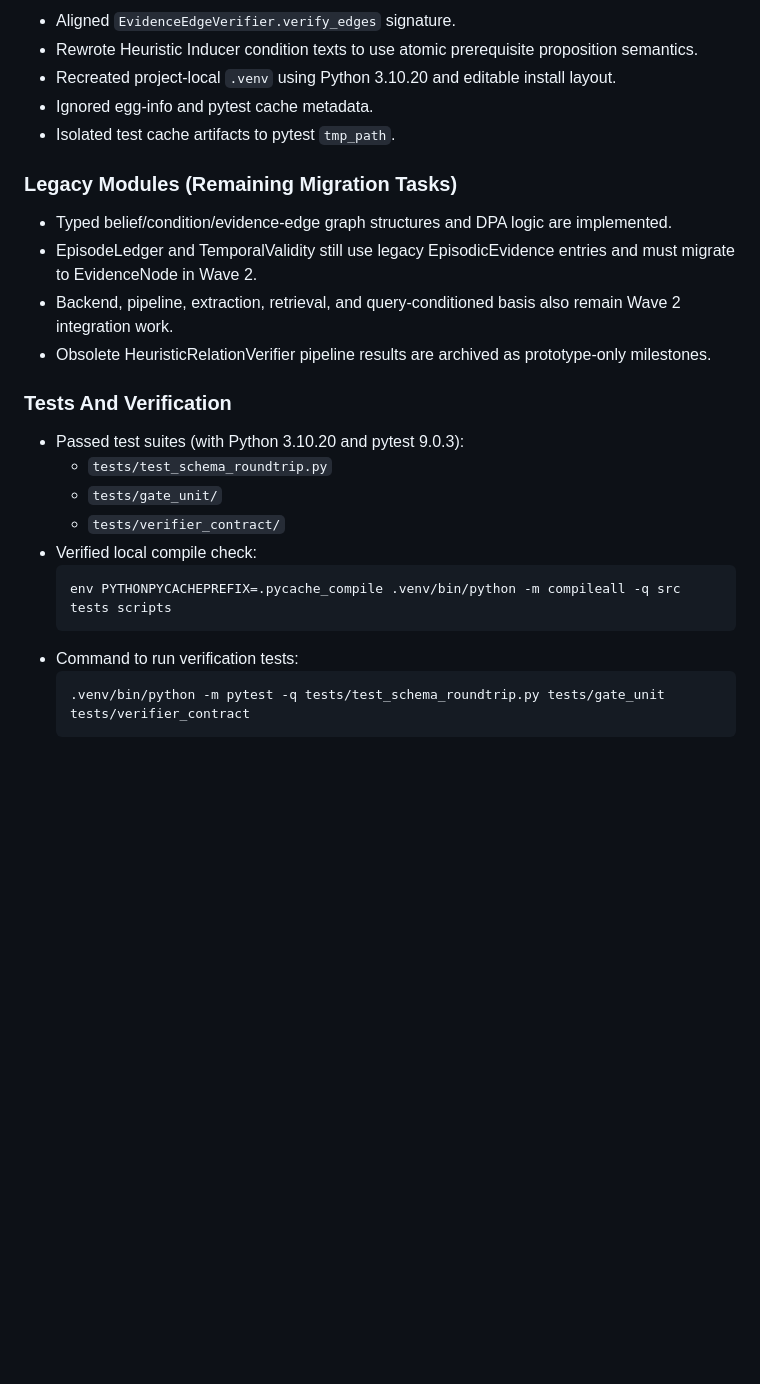
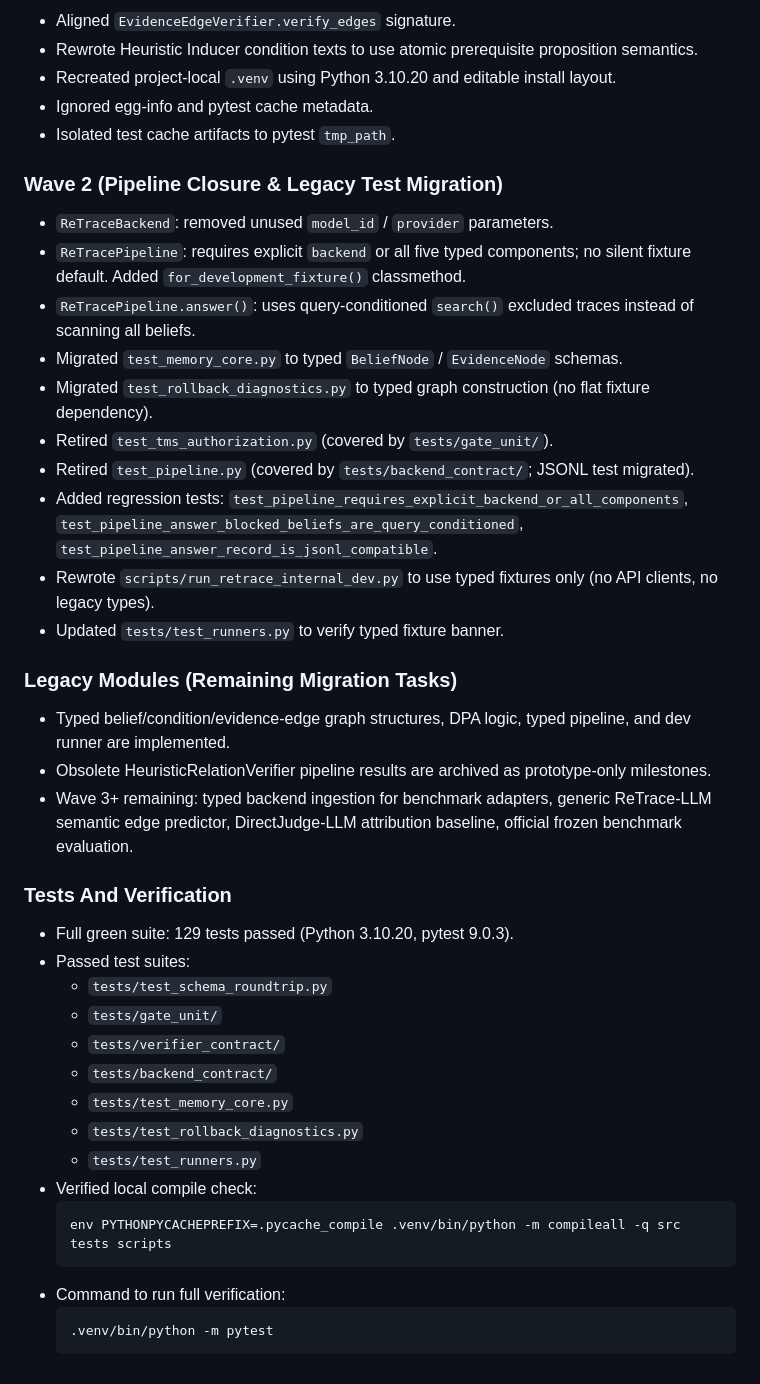
Before and after one commit to yuchenzhu-research/MemPatch, a Markdown page: docs/implementation_status.md, the part around one of its changes. Drawn GitHub-style; blank space fills up the shorter version.

Commit message:
Document Wave 2 pipeline closure and legacy test migration

````diff
--- a/docs/implementation_status.md
+++ b/docs/implementation_status.md
@@ -140,23 +140,39 @@ env PYTHONPYCACHEPREFIX=.pycache_compile python3 -m compileall -q retracemem tes
 - Ignored egg-info and pytest cache metadata.
 - Isolated test cache artifacts to pytest `tmp_path`.
 
+### Wave 2 (Pipeline Closure & Legacy Test Migration)
+- `ReTraceBackend`: removed unused `model_id` / `provider` parameters.
+- `ReTracePipeline`: requires explicit `backend` or all five typed components; no silent fixture default. Added `for_development_fixture()` classmethod.
+- `ReTracePipeline.answer()`: uses query-conditioned `search()` excluded traces instead of scanning all beliefs.
+- Migrated `test_memory_core.py` to typed `BeliefNode` / `EvidenceNode` schemas.
+- Migrated `test_rollback_diagnostics.py` to typed graph construction (no flat fixture dependency).
+- Retired `test_tms_authorization.py` (covered by `tests/gate_unit/`).
+- Retired `test_pipeline.py` (covered by `tests/backend_contract/`; JSONL test migrated).
+- Added regression tests: `test_pipeline_requires_explicit_backend_or_all_components`, `test_pipeline_answer_blocked_beliefs_are_query_conditioned`, `test_pipeline_answer_record_is_jsonl_compatible`.
+- Rewrote `scripts/run_retrace_internal_dev.py` to use typed fixtures only (no API clients, no legacy types).
+- Updated `tests/test_runners.py` to verify typed fixture banner.
+
 ### Legacy Modules (Remaining Migration Tasks)
-- Typed belief/condition/evidence-edge graph structures and DPA logic are implemented.
-- EpisodeLedger and TemporalValidity still use legacy EpisodicEvidence entries and must migrate to EvidenceNode in Wave 2.
-- Backend, pipeline, extraction, retrieval, and query-conditioned basis also remain Wave 2 integration work.
+- Typed belief/condition/evidence-edge graph structures, DPA logic, typed pipeline, and dev runner are implemented.
 - Obsolete HeuristicRelationVerifier pipeline results are archived as prototype-only milestones.
+- Wave 3+ remaining: typed backend ingestion for benchmark adapters, generic ReTrace-LLM semantic edge predictor, DirectJudge-LLM attribution baseline, official frozen benchmark evaluation.
 
 ### Tests And Verification
 
-- Passed test suites (with Python 3.10.20 and pytest 9.0.3):
+- Full green suite: 129 tests passed (Python 3.10.20, pytest 9.0.3).
+- Passed test suites:
   * `tests/test_schema_roundtrip.py`
   * `tests/gate_unit/`
   * `tests/verifier_contract/`
+  * `tests/backend_contract/`
+  * `tests/test_memory_core.py`
+  * `tests/test_rollback_diagnostics.py`
+  * `tests/test_runners.py`
 - Verified local compile check:
   ```bash
   env PYTHONPYCACHEPREFIX=.pycache_compile .venv/bin/python -m compileall -q src tests scripts
   ```
-- Command to run verification tests:
+- Command to run full verification:
   ```bash
-  .venv/bin/python -m pytest -q tests/test_schema_roundtrip.py tests/gate_unit tests/verifier_contract
+  .venv/bin/python -m pytest
   ```
````
Also changed, not shown: other parts of docs/implementation_status.md (+1 -1 lines).
